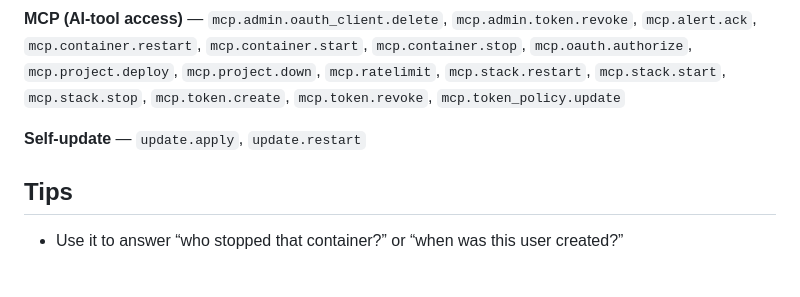
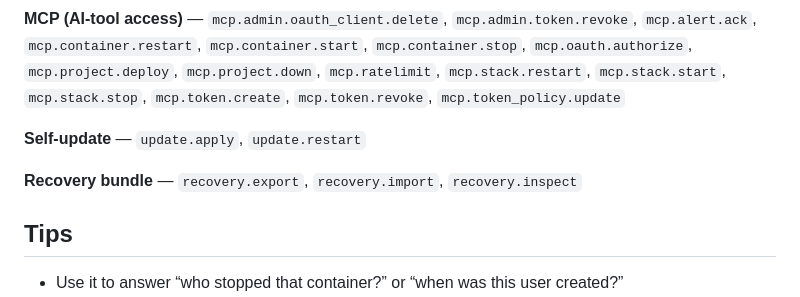
Before and after one commit to koduj-dev/docker-commander, a Markdown page: docs/audit.md, the part around the change. Rendered like a GitHub page; blank space fills up the shorter version.

Commit message:
[docs] audit: document recovery.export/import/inspect

```diff
--- a/docs/audit.md
+++ b/docs/audit.md
@@ -99,6 +99,8 @@ in the log.
 
 **Self-update** — `update.apply`, `update.restart`
 
+**Recovery bundle** — `recovery.export`, `recovery.import`, `recovery.inspect`
+
 ## Tips
 - Use it to answer “who stopped that container?” or “when was this user created?”
 - The most recent ~200 entries are shown.
```
